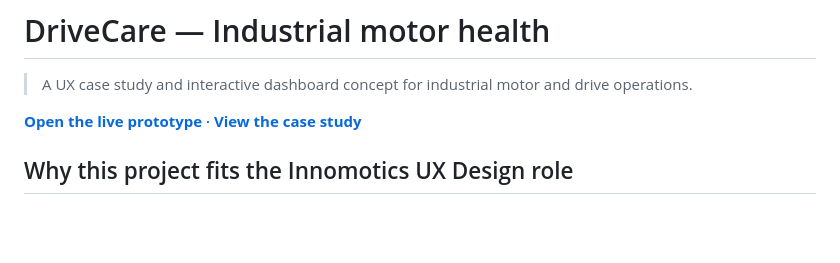
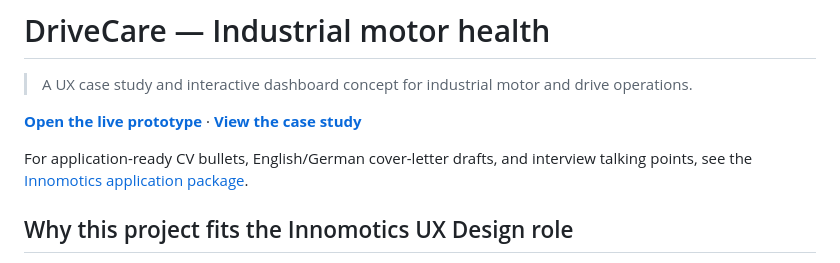
Before and after one commit to HarithNorani/drivecare-ux-case-study, a Markdown page: README.md, the part around the change. Rendered like a GitHub page; blank space fills up the shorter version.

Commit message:
Add Innomotics application package
Co-authored-by: Copilot <223556219+Copilot@users.noreply.github.com>

```diff
--- a/README.md
+++ b/README.md
@@ -3,6 +3,8 @@
 > A UX case study and interactive dashboard concept for industrial motor and drive operations.
 
 **[Open the live prototype](https://harithnorani.github.io/drivecare-ux-case-study/)** · **[View the case study](#case-study)**
+
+For application-ready CV bullets, English/German cover-letter drafts, and interview talking points, see the [Innomotics application package](./APPLICATION_PACKAGE.md).
 
 ## Why this project fits the Innomotics UX Design role
 
```
Also changed, not shown: APPLICATION_PACKAGE.md (added, +117 -0 lines).
